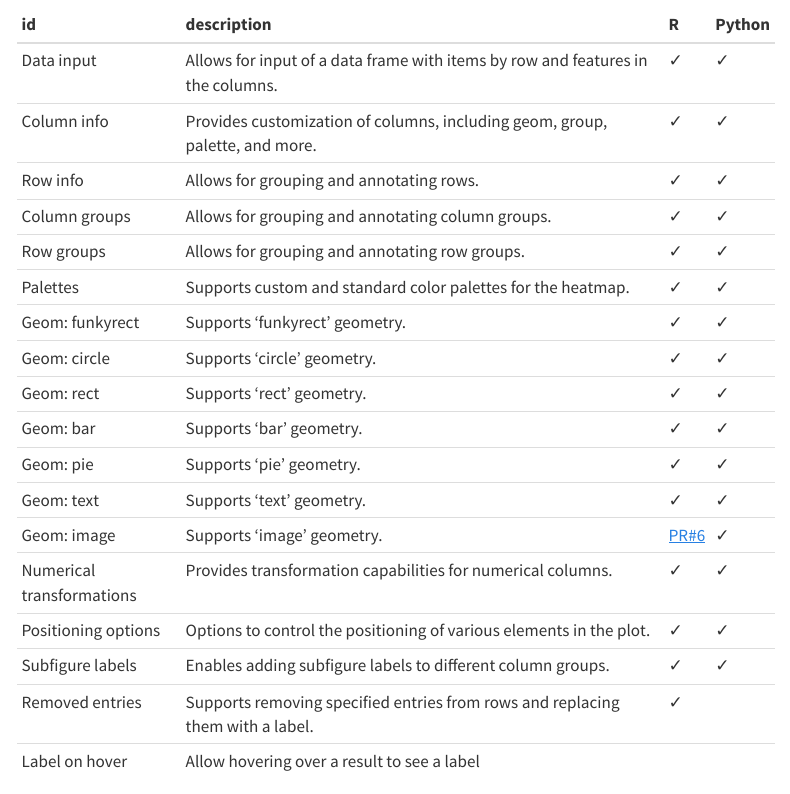
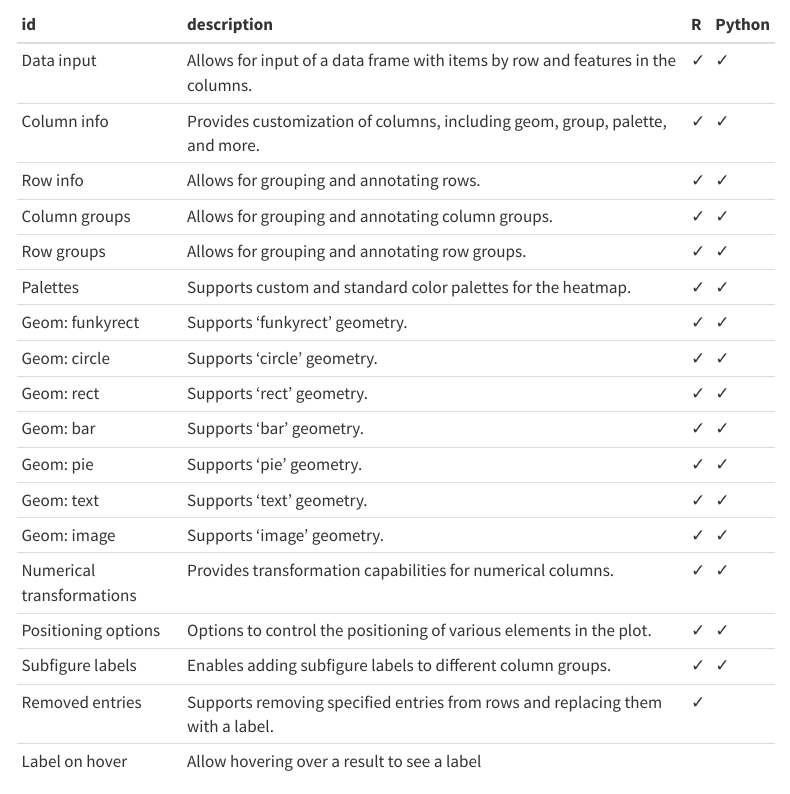
Before and after one commit to funkyheatmap/funkyheatmap.github.io, a Quarto document (features.qmd): the page in a window 1100 px wide, from 130 px down. Rendered offline with R 4.5, knitr and Pandoc in place of Quarto, with nearby package versions; menus at the side of the page are left out.

Commit message:
PR has been merged

```diff
--- a/features.qmd
+++ b/features.qmd
@@ -26,7 +26,7 @@ features <- tribble(
   "Geom: bar",                  "Supports 'bar' geometry.",                                                         "✓",      "✓",
   "Geom: pie",                  "Supports 'pie' geometry.",                                                         "✓",      "✓",
   "Geom: text",                 "Supports 'text' geometry.",                                                        "✓",      "✓",
-  "Geom: image",                "Supports 'image' geometry.",                                                       "[PR#6](https://github.com/funkyheatmap/funkyheatmap/pull/6)",       "✓",
+  "Geom: image",                "Supports 'image' geometry.",                                                       "✓",       "✓",
   "Numerical transformations",  "Provides transformation capabilities for numerical columns.",                      "✓",      "✓",
   "Positioning options",        "Options to control the positioning of various elements in the plot.",              "✓",      "✓",
   "Subfigure labels",           "Enables adding subfigure labels to different column groups.",                      "✓",      "✓",
```
